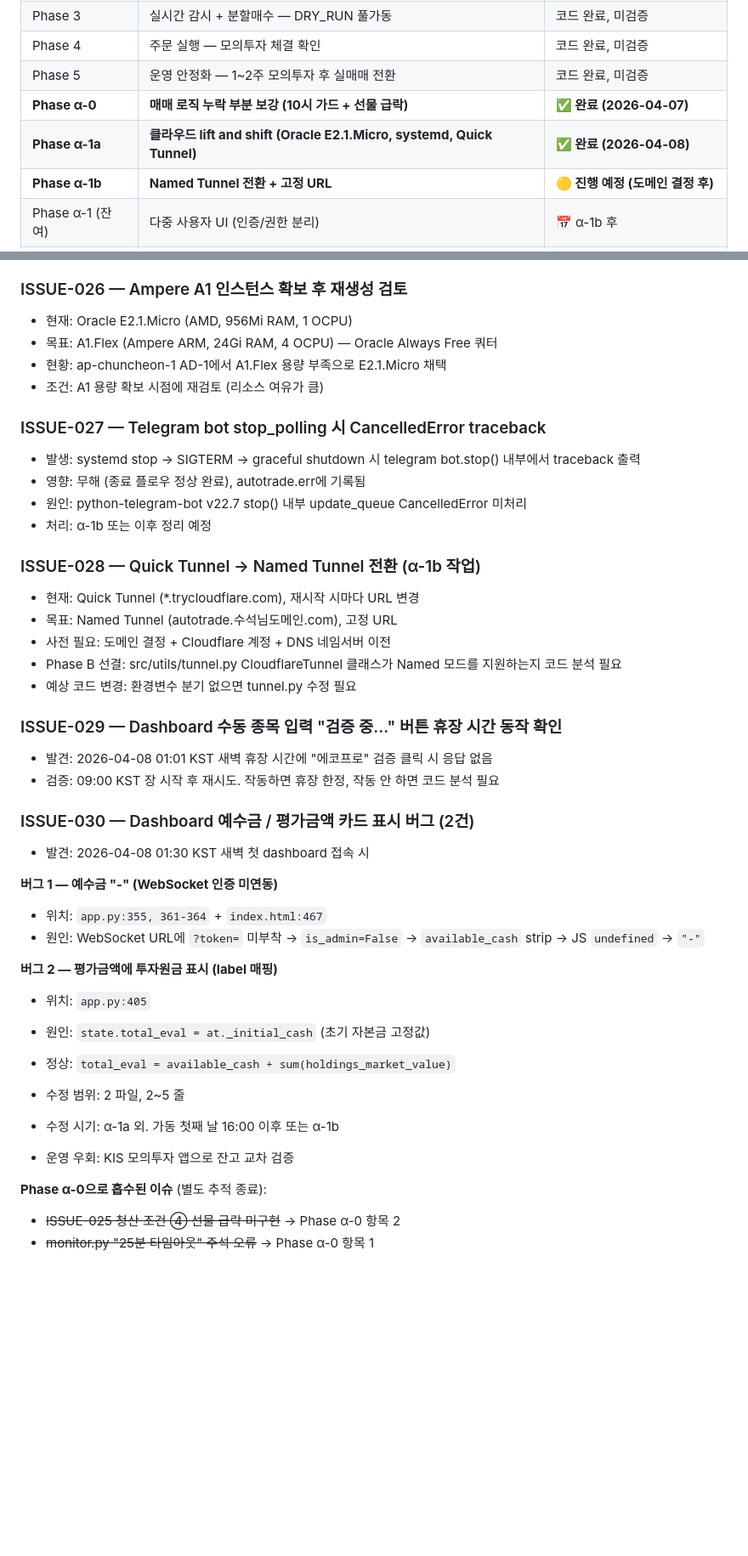
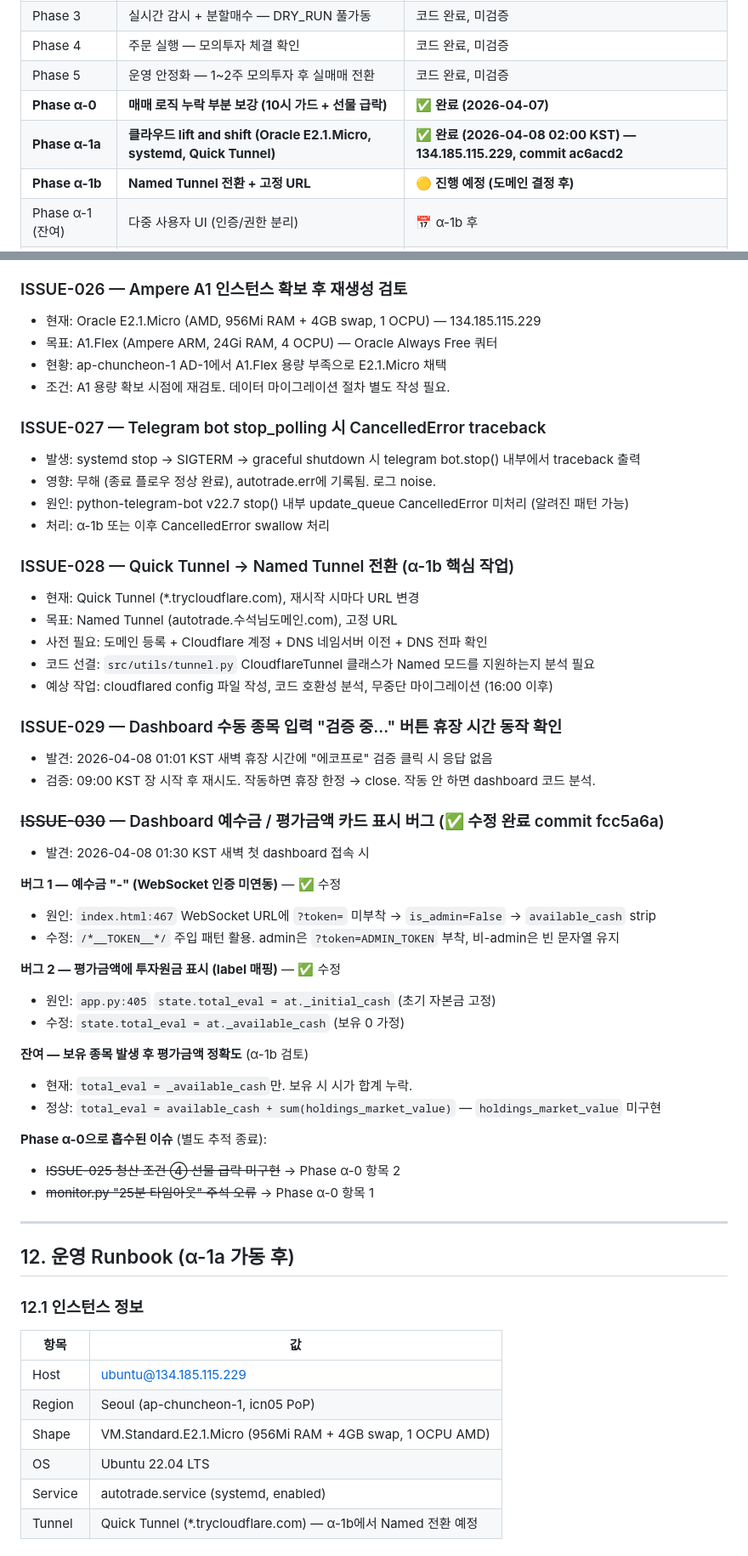
Before and after one commit to terrynoh/AUTOTRADE, a Markdown page: CLAUDE.md, 2 parts joined by grey strips. Shown at 85% size. Rendered like a GitHub page; blank space fills up the shorter version.

Commit message:
alpha1a complete: CLAUDE.md update with issues, decisions, runbook
- Phase 체계: alpha1a 완료 표기 (134.185.115.229, commit ac6acd2)
- DECISION-alpha1a-EXCEPTION-01 기록 (dashboard ISSUE-030 fix, commit fcc5a6a)
- ISSUE-026~030 등록 (026~028 상세화, 030 closed 처리 + 잔여 추적)
- alpha-1b 사전 준비 항목 (ISSUE-028 Named Tunnel, ISSUE-030 잔여)
- section 12 운영 Runbook 신설 (인스턴스 정보, 체크리스트, 명령어 세트)

Co-Authored-By: Claude Sonnet 4.6 <noreply@anthropic.com>

```diff
--- a/CLAUDE.md
+++ b/CLAUDE.md
@@ -219,7 +219,7 @@ C:\Users\terryn\AUTOTRADE\
 | Phase 4 | 주문 실행 — 모의투자 체결 확인 | 코드 완료, 미검증 |
 | Phase 5 | 운영 안정화 — 1~2주 모의투자 후 실매매 전환 | 코드 완료, 미검증 |
 | **Phase α-0** | **매매 로직 누락 부분 보강 (10시 가드 + 선물 급락)** | **✅ 완료 (2026-04-07)** |
-| **Phase α-1a** | **클라우드 lift and shift (Oracle E2.1.Micro, systemd, Quick Tunnel)** | **✅ 완료 (2026-04-08)** |
+| **Phase α-1a** | **클라우드 lift and shift (Oracle E2.1.Micro, systemd, Quick Tunnel)** | **✅ 완료 (2026-04-08 02:00 KST) — 134.185.115.229, commit ac6acd2** |
 | **Phase α-1b** | **Named Tunnel 전환 + 고정 URL** | **🟡 진행 예정 (도메인 결정 후)** |
 | Phase α-1 (잔여) | 다중 사용자 UI (인증/권한 분리) | 📅 α-1b 후 |
 | Phase α-2 | Strategy plug-in 구조 + Account Executor 구조 | 📅 α-1 안정 후 |
@@ -595,44 +607,59 @@ await self.api.connect()  # 토큰 자동 발급/갱신 (24시간 유효)
 - 조사 + 해결 필요
 
 ### ISSUE-026 — Ampere A1 인스턴스 확보 후 재생성 검토
-- 현재: Oracle E2.1.Micro (AMD, 956Mi RAM, 1 OCPU)
+- 현재: Oracle E2.1.Micro (AMD, 956Mi RAM + 4GB swap, 1 OCPU) — 134.185.115.229
 - 목표: A1.Flex (Ampere ARM, 24Gi RAM, 4 OCPU) — Oracle Always Free 쿼터
 - 현황: ap-chuncheon-1 AD-1에서 A1.Flex 용량 부족으로 E2.1.Micro 채택
-- 조건: A1 용량 확보 시점에 재검토 (리소스 여유가 큼)
+- 조건: A1 용량 확보 시점에 재검토. 데이터 마이그레이션 절차 별도 작성 필요.
 
 ### ISSUE-027 — Telegram bot stop_polling 시 CancelledError traceback
 - 발생: systemd stop → SIGTERM → graceful shutdown 시 telegram bot.stop() 내부에서 traceback 출력
-- 영향: 무해 (종료 플로우 정상 완료), autotrade.err에 기록됨
-- 원인: python-telegram-bot v22.7 stop() 내부 update_queue CancelledError 미처리
-- 처리: α-1b 또는 이후 정리 예정
+- 영향: 무해 (종료 플로우 정상 완료), autotrade.err에 기록됨. 로그 noise.
+- 원인: python-telegram-bot v22.7 stop() 내부 update_queue CancelledError 미처리 (알려진 패턴 가능)
+- 처리: α-1b 또는 이후 CancelledError swallow 처리
 
-### ISSUE-028 — Quick Tunnel → Named Tunnel 전환 (α-1b 작업)
+### ISSUE-028 — Quick Tunnel → Named Tunnel 전환 (α-1b 핵심 작업)
 - 현재: Quick Tunnel (*.trycloudflare.com), 재시작 시마다 URL 변경
 - 목표: Named Tunnel (autotrade.수석님도메인.com), 고정 URL
-- 사전 필요: 도메인 결정 + Cloudflare 계정 + DNS 네임서버 이전
-- Phase B 선결: src/utils/tunnel.py CloudflareTunnel 클래스가 Named 모드를 지원하는지 코드 분석 필요
-- 예상 코드 변경: 환경변수 분기 없으면 tunnel.py 수정 필요
+- 사전 필요: 도메인 등록 + Cloudflare 계정 + DNS 네임서버 이전 + DNS 전파 확인
+- 코드 선결: `src/utils/tunnel.py` CloudflareTunnel 클래스가 Named 모드를 지원하는지 분석 필요
+- 예상 작업: cloudflared config 파일 작성, 코드 호환성 분석, 무중단 마이그레이션 (16:00 이후)
 
 ### ISSUE-029 — Dashboard 수동 종목 입력 "검증 중..." 버튼 휴장 시간 동작 확인
 - 발견: 2026-04-08 01:01 KST 새벽 휴장 시간에 "에코프로" 검증 클릭 시 응답 없음
-- 검증: 09:00 KST 장 시작 후 재시도. 작동하면 휴장 한정, 작동 안 하면 코드 분석 필요
+- 검증: 09:00 KST 장 시작 후 재시도. 작동하면 휴장 한정 → close. 작동 안 하면 dashboard 코드 분석.
 
-### ISSUE-030 — Dashboard 예수금 / 평가금액 카드 표시 버그 (2건)
+### ~~ISSUE-030~~ — Dashboard 예수금 / 평가금액 카드 표시 버그 (✅ 수정 완료 commit fcc5a6a)
 - 발견: 2026-04-08 01:30 KST 새벽 첫 dashboard 접속 시
 
-**버그 1 — 예수금 "-" (WebSocket 인증 미연동)**
-- 위치: `app.py:355, 361-364` + `index.html:467`
-- 원인: WebSocket URL에 `?token=` 미부착 → `is_admin=False` → `available_cash` strip → JS `undefined` → `"-"`
+**버그 1 — 예수금 "-" (WebSocket 인증 미연동)** — ✅ 수정
+- 원인: `index.html:467` WebSocket URL에 `?token=` 미부착 → `is_admin=False` → `available_cash` strip
+- 수정: `/*__TOKEN__*/` 주입 패턴 활용. admin은 `?token=ADMIN_TOKEN` 부착, 비-admin은 빈 문자열 유지
 
-**버그 2 — 평가금액에 투자원금 표시 (label 매핑)**
-- 위치: `app.py:405`
-- 원인: `state.total_eval = at._initial_cash` (초기 자본금 고정값)
-- 정상: `total_eval = available_cash + sum(holdings_market_value)`
+**버그 2 — 평가금액에 투자원금 표시 (label 매핑)** — ✅ 수정
+- 원인: `app.py:405` `state.total_eval = at._initial_cash` (초기 자본금 고정)
+- 수정: `state.total_eval = at._available_cash` (보유 0 가정)
 
-- 수정 범위: 2 파일, 2~5 줄
-- 수정 시기: α-1a 외. 가동 첫째 날 16:00 이후 또는 α-1b
-- 운영 우회: KIS 모의투자 앱으로 잔고 교차 검증
+**잔여 — 보유 종목 발생 후 평가금액 정확도** (α-1b 검토)
+- 현재: `total_eval = _available_cash`만. 보유 시 시가 합계 누락.
+- 정상: `total_eval = available_cash + sum(holdings_market_value)` — `holdings_market_value` 미구현
 
 **Phase α-0으로 흡수된 이슈** (별도 추적 종료):
 - ~~ISSUE-025 청산 조건 ④ 선물 급락 미구현~~ → Phase α-0 항목 2
 - ~~monitor.py "25분 타임아웃" 주석 오류~~ → Phase α-0 항목 1
+
+---
+
+## 12. 운영 Runbook (α-1a 가동 후)
+
+### 12.1 인스턴스 정보
+
+| 항목 | 값 |
+|------|-----|
+| Host | ubuntu@134.185.115.229 |
+| Region | Seoul (ap-chuncheon-1, icn05 PoP) |
+| Shape | VM.Standard.E2.1.Micro (956Mi RAM + 4GB swap, 1 OCPU AMD) |
+| OS | Ubuntu 22.04 LTS |
+| Service | autotrade.service (systemd, enabled) |
+| Tunnel | Quick Tunnel (*.trycloudflare.com) — α-1b에서 Named 전환 예정 |
+
```
Also changed, not shown: other parts of CLAUDE.md (+51 -0 lines).
